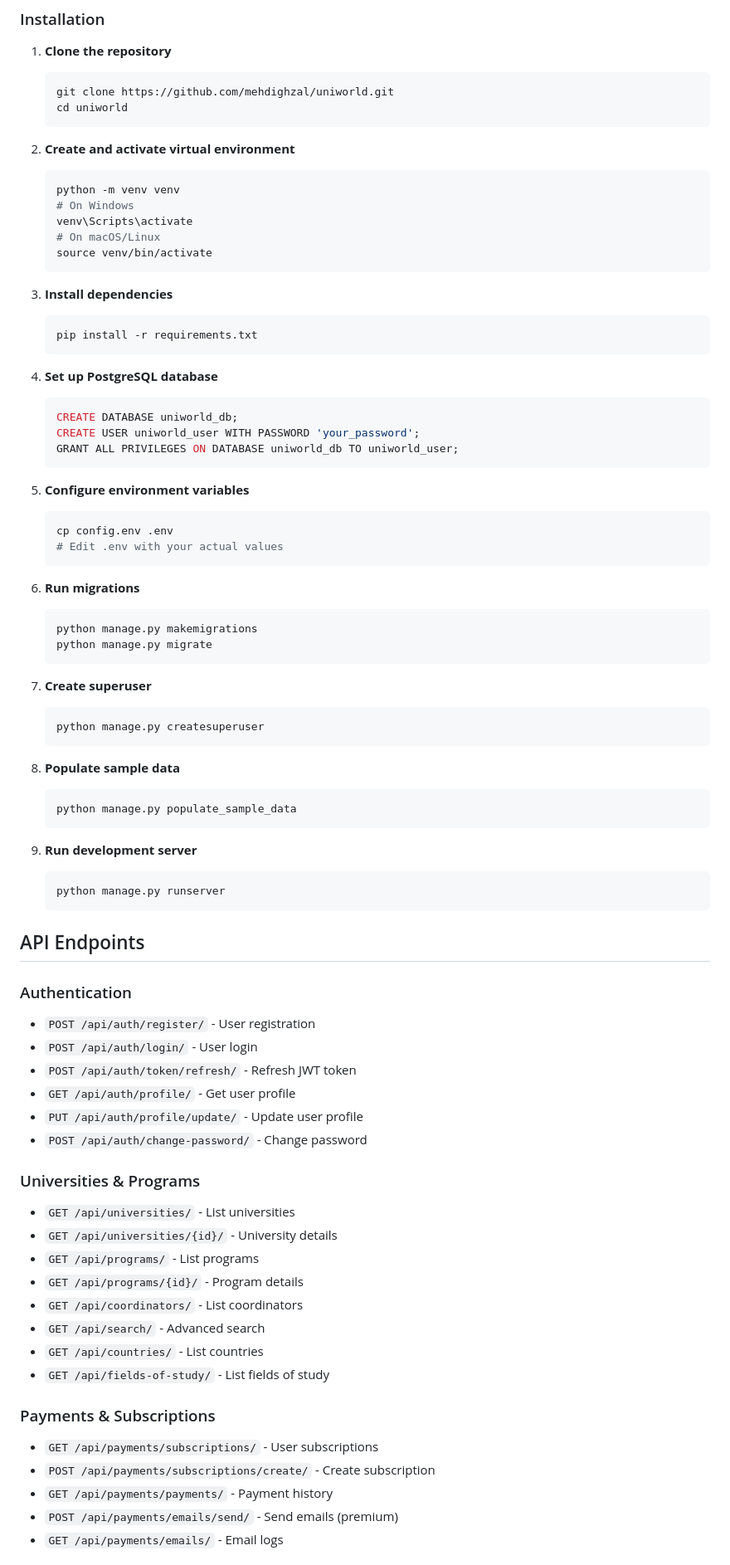
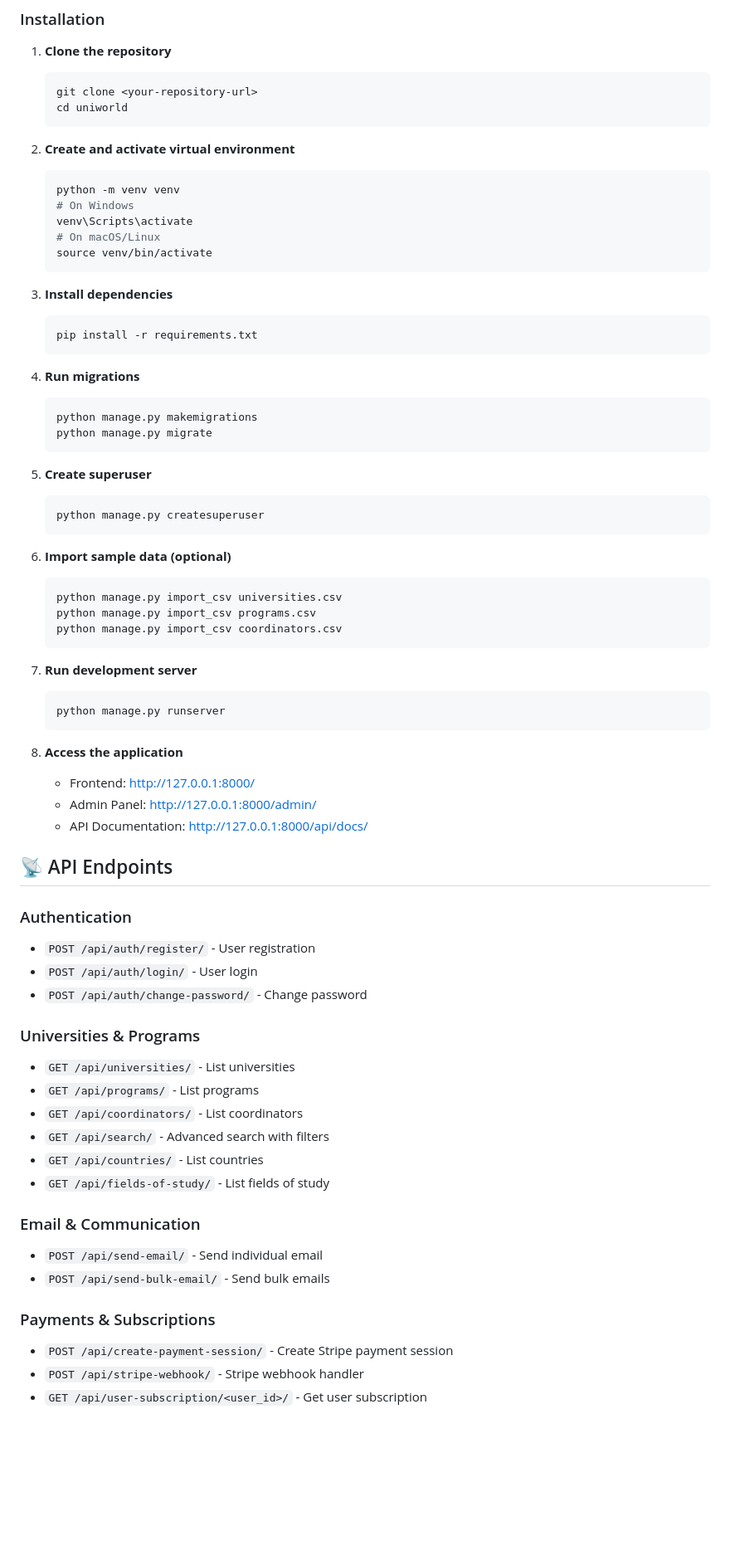
Before and after one commit to mehdighzal/uniworld, a Markdown page: README.md, the part around one of its changes. Shown at 83% size. Rendered like a GitHub page; blank space fills up the shorter version.

````diff
--- a/README.md
+++ b/README.md
@@ -60,7 +73,7 @@ uniworld/
 
 1. **Clone the repository**
    ```bash
-   git clone https://github.com/mehdighzal/uniworld.git
+   git clone <your-repository-url>
    cd uniworld
    ```
 
@@ -78,64 +91,55 @@ uniworld/
    pip install -r requirements.txt
    ```
 
-4. **Set up PostgreSQL database**
-   ```sql
-   CREATE DATABASE uniworld_db;
-   CREATE USER uniworld_user WITH PASSWORD 'your_password';
-   GRANT ALL PRIVILEGES ON DATABASE uniworld_db TO uniworld_user;
-   ```
-
-5. **Configure environment variables**
-   ```bash
-   cp config.env .env
-   # Edit .env with your actual values
-   ```
-
-6. **Run migrations**
+4. **Run migrations**
    ```bash
    python manage.py makemigrations
    python manage.py migrate
    ```
 
-7. **Create superuser**
+5. **Create superuser**
    ```bash
    python manage.py createsuperuser
    ```
 
-8. **Populate sample data**
+6. **Import sample data (optional)**
    ```bash
-   python manage.py populate_sample_data
+   python manage.py import_csv universities.csv
+   python manage.py import_csv programs.csv
+   python manage.py import_csv coordinators.csv
    ```
 
-9. **Run development server**
+7. **Run development server**
    ```bash
    python manage.py runserver
    ```
 
-## API Endpoints
+8. **Access the application**
+   - Frontend: http://127.0.0.1:8000/
+   - Admin Panel: http://127.0.0.1:8000/admin/
+   - API Documentation: http://127.0.0.1:8000/api/docs/
+
+## 📡 API Endpoints
 
 ### Authentication
 - `POST /api/auth/register/` - User registration
 - `POST /api/auth/login/` - User login
-- `POST /api/auth/token/refresh/` - Refresh JWT token
-- `GET /api/auth/profile/` - Get user profile
-- `PUT /api/auth/profile/update/` - Update user profile
 - `POST /api/auth/change-password/` - Change password
 
 ### Universities & Programs
 - `GET /api/universities/` - List universities
-- `GET /api/universities/{id}/` - University details
 - `GET /api/programs/` - List programs
-- `GET /api/programs/{id}/` - Program details
 - `GET /api/coordinators/` - List coordinators
-- `GET /api/search/` - Advanced search
+- `GET /api/search/` - Advanced search with filters
 - `GET /api/countries/` - List countries
 - `GET /api/fields-of-study/` - List fields of study
 
+### Email & Communication
+- `POST /api/send-email/` - Send individual email
+- `POST /api/send-bulk-email/` - Send bulk emails
+
 ### Payments & Subscriptions
-- `GET /api/payments/subscriptions/` - User subscriptions
-- `POST /api/payments/subscriptions/create/` - Create subscription
-- `GET /api/payments/payments/` - Payment history
-- `POST /api/payments/emails/send/` - Send emails (premium)
-- `GET /api/payments/emails/` - Email logs
+- `POST /api/create-payment-session/` - Create Stripe payment session
+- `POST /api/stripe-webhook/` - Stripe webhook handler
+- `GET /api/user-subscription/<user_id>/` - Get user subscription
 
````
Also changed, not shown: other parts of README.md (+157 -71 lines).
